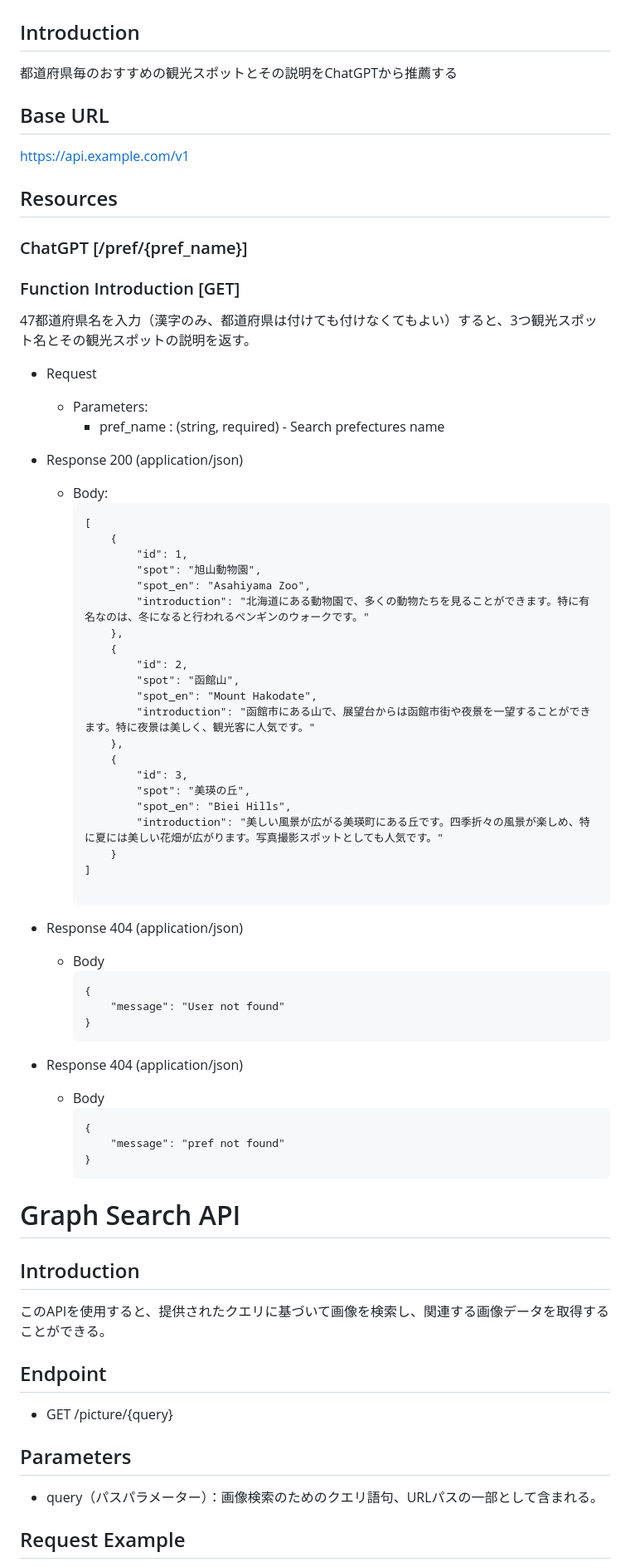
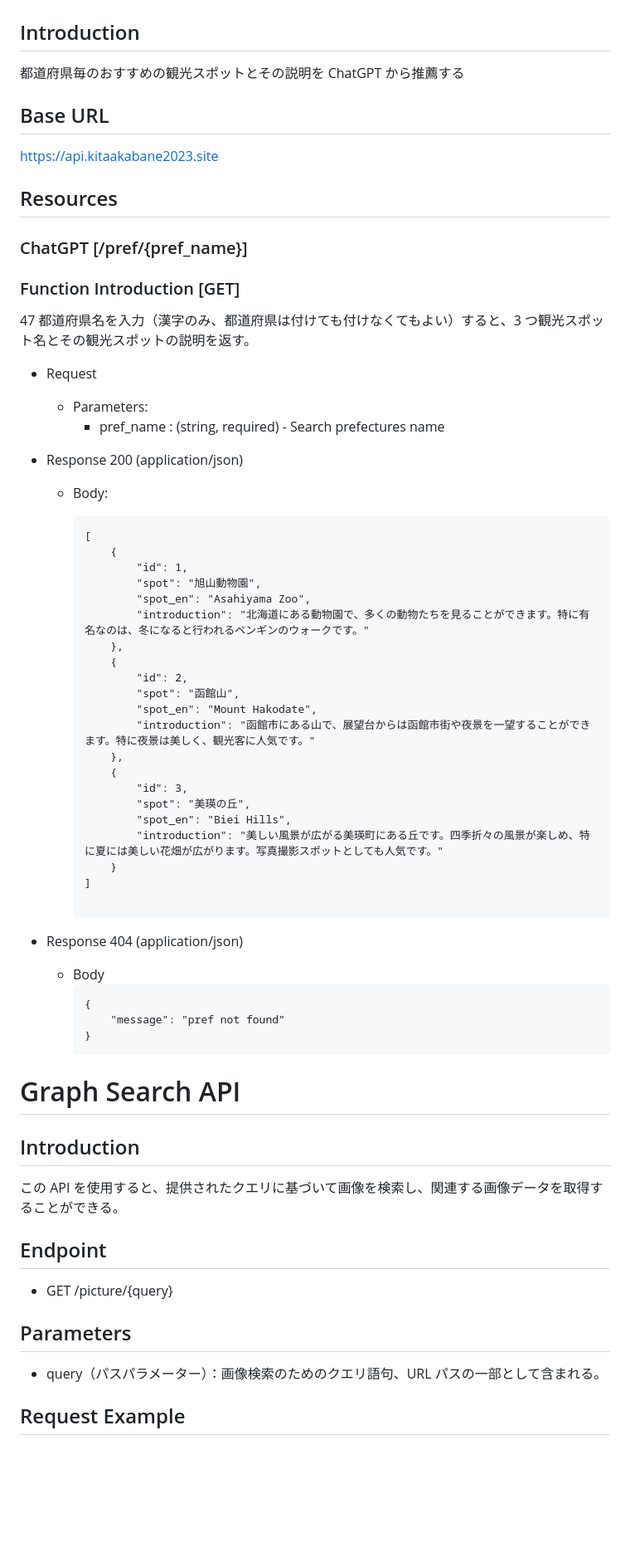
Before and after one commit to m213-skytree2023/TravelRecommend, a Markdown page: APItemplate.md, the part around the change printed below. Shown: that part at 83% size. Rendered like a GitHub page; blank space fills up the shorter version.

````diff
--- a/APItemplate.md
+++ b/APItemplate.md
@@ -1,10 +1,12 @@
 # API
 
 ## Introduction
-都道府県毎のおすすめの観光スポットとその説明をChatGPTから推薦する
+
+都道府県毎のおすすめの観光スポットとその説明を ChatGPT から推薦する
 
 ## Base URL
-https://api.example.com/v1
+
+https://api.kitaakabane2023.site
 
 ## Resources
 
@@ -12,62 +14,61 @@ https://api.example.com/v1
 
 ### Function Introduction [GET]
 
-47都道府県名を入力（漢字のみ、都道府県は付けても付けなくてもよい）すると、3つ観光スポット名とその観光スポットの説明を返す。
+47 都道府県名を入力（漢字のみ、都道府県は付けても付けなくてもよい）すると、3 つ観光スポット名とその観光スポットの説明を返す。
 
-+ Request
+- Request
 
-    + Parameters:
-        + pref_name : (string, required) - Search prefectures name
+  - Parameters:
+    - pref_name : (string, required) - Search prefectures name
 
-+ Response 200 (application/json)
-    + Body:
-        ```
-        [
-            {
-                "id": 1,
-                "spot": "旭山動物園",
-                "spot_en": "Asahiyama Zoo",
-                "introduction": "北海道にある動物園で、多くの動物たちを見ることができます。特に有名なのは、冬になると行われるペンギンのウォークです。"
-            },
-            {
-                "id": 2,
-                "spot": "函館山",
-                "spot_en": "Mount Hakodate",
-                "introduction": "函館市にある山で、展望台からは函館市街や夜景を一望することができます。特に夜景は美しく、観光客に人気です。"
-            },
-            {
-                "id": 3,
-                "spot": "美瑛の丘",
-                "spot_en": "Biei Hills",
-                "introduction": "美しい風景が広がる美瑛町にある丘です。四季折々の風景が楽しめ、特に夏には美しい花畑が広がります。写真撮影スポットとしても人気です。"
-            }
-        ]
+- Response 200 (application/json)
 
-        ```
+  - Body:
 
-+ Response 404 (application/json)
-    + Body
-        ```
+    ```
+    [
         {
-            "message": "User not found"
+            "id": 1,
+            "spot": "旭山動物園",
+            "spot_en": "Asahiyama Zoo",
+            "introduction": "北海道にある動物園で、多くの動物たちを見ることができます。特に有名なのは、冬になると行われるペンギンのウォークです。"
+        },
+        {
+            "id": 2,
+            "spot": "函館山",
+            "spot_en": "Mount Hakodate",
+            "introduction": "函館市にある山で、展望台からは函館市街や夜景を一望することができます。特に夜景は美しく、観光客に人気です。"
+        },
+        {
+            "id": 3,
+            "spot": "美瑛の丘",
+            "spot_en": "Biei Hills",
+            "introduction": "美しい風景が広がる美瑛町にある丘です。四季折々の風景が楽しめ、特に夏には美しい花畑が広がります。写真撮影スポットとしても人気です。"
         }
-        ```
+    ]
 
-+ Response 404 (application/json)
-    + Body
-        ```
-        {
-            "message": "pref not found"
-        }
-        ```
+    ```
 
+- Response 404 (application/json)
+  - Body
+    ```
+    {
+        "message": "pref not found"
+    }
+    ```
 
 # Graph Search API
 
 ## Introduction
-このAPIを使用すると、提供されたクエリに基づいて画像を検索し、関連する画像データを取得することができる。
+
+この API を使用すると、提供されたクエリに基づいて画像を検索し、関連する画像データを取得することができる。
+
 ## Endpoint
-+ GET /picture/{query}
+
+- GET /picture/{query}
+
 ## Parameters
-+ query（パスパラメーター）：画像検索のためのクエリ語句、URLパスの一部として含まれる。
+
+- query（パスパラメーター）：画像検索のためのクエリ語句、URL パスの一部として含まれる。
+
 ## Request Example
````
Also changed, not shown: other parts of APItemplate.md (+123 -77 lines).
